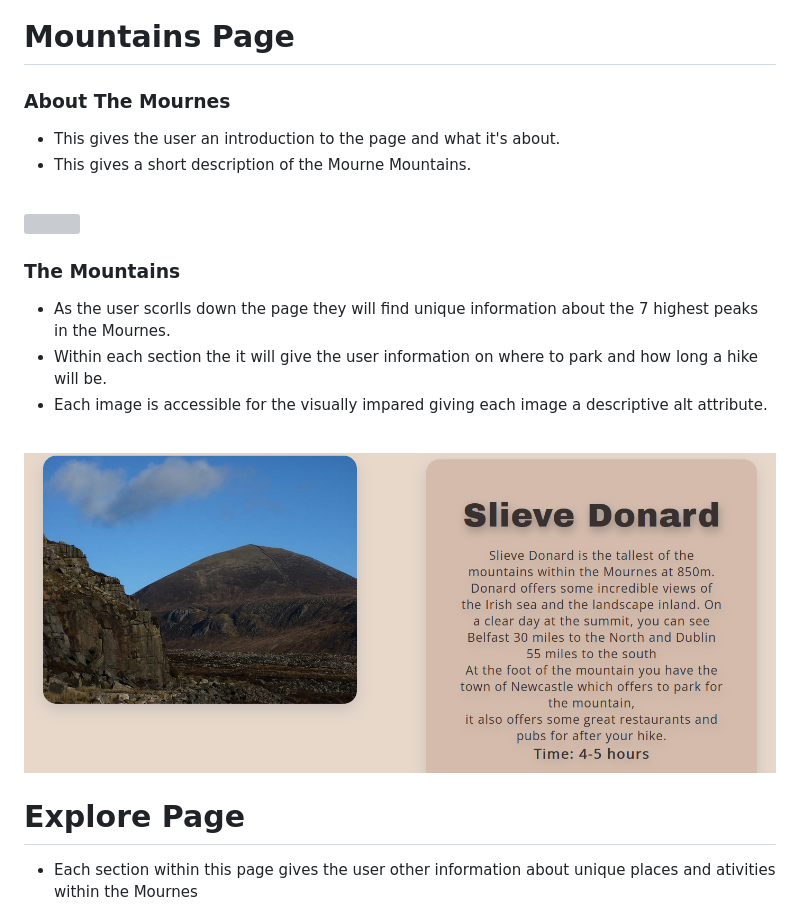
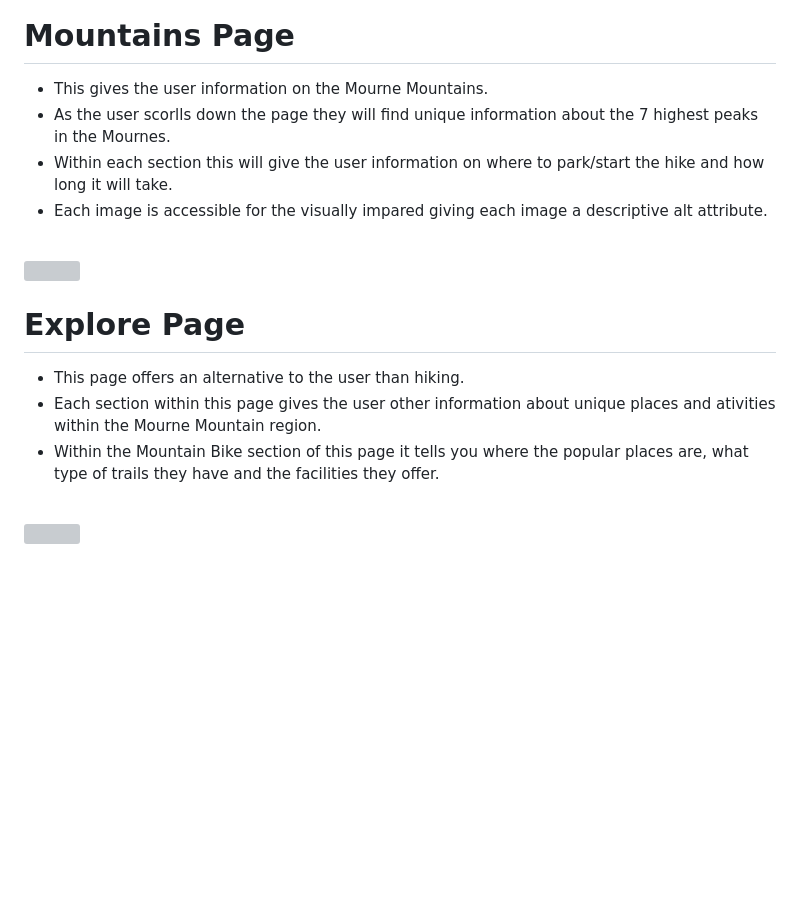
Before and after one commit to JamieB92/milestone-project-one, a Markdown page: README.md, the part around the change. Rendered like a GitHub page; blank space fills up the shorter version; grey boxes are pictures that could not be loaded.

Commit message:
edit explore and mountain section in README.md

```diff
--- a/README.md
+++ b/README.md
@@ -45,19 +45,20 @@ Explore The Mournes is a website that informs users about the Mourne Mountain ar
 <img src="./docs/explore-visit.png">
 
 # Mountains Page
-### About The Mournes
- * This gives the user an introduction to the page and what it's about.<br>
- * This gives a short description of the Mourne Mountains.<br>
+ * This gives the user information on the Mourne Mountains.<br>
+ * As the user scorlls down the page they will find unique information about the 7 highest peaks in the Mournes.<br>
+ * Within each section this will give the user information on where to park/start the hike and how long it will take.<br>
+ * Each image is accessible for the visually impared giving each image a descriptive alt attribute.<br>
  <br>
  <img src="./docs/about-mournes.png">
 
-### The Mountains
- * As the user scorlls down the page they will find unique information about the 7 highest peaks in the Mournes.<br>
- * Within each section the it will give the user information on where to park and how long a hike will be.<br>
- * Each image is accessible for the visually impared giving each image a descriptive alt attribute.<br>
- <br>
- <img src="./docs/mountains.png">
+
+
+
 
 # Explore Page
-
-* Each section within this page gives the user other information about unique places and ativities within the Mournes
+* This page offers an alternative to the user than hiking.<br>
+* Each section within this page gives the user other information about unique places and ativities within the Mourne Mountain region.<br>
+* Within the Mountain Bike section of this page it tells you where the popular places are, what type of trails they have and the facilities they offer.<br>
+<br>
+<img src="./docs/mourne-wall.png">
```
Also changed, not shown: mourne-wall.png (added).
